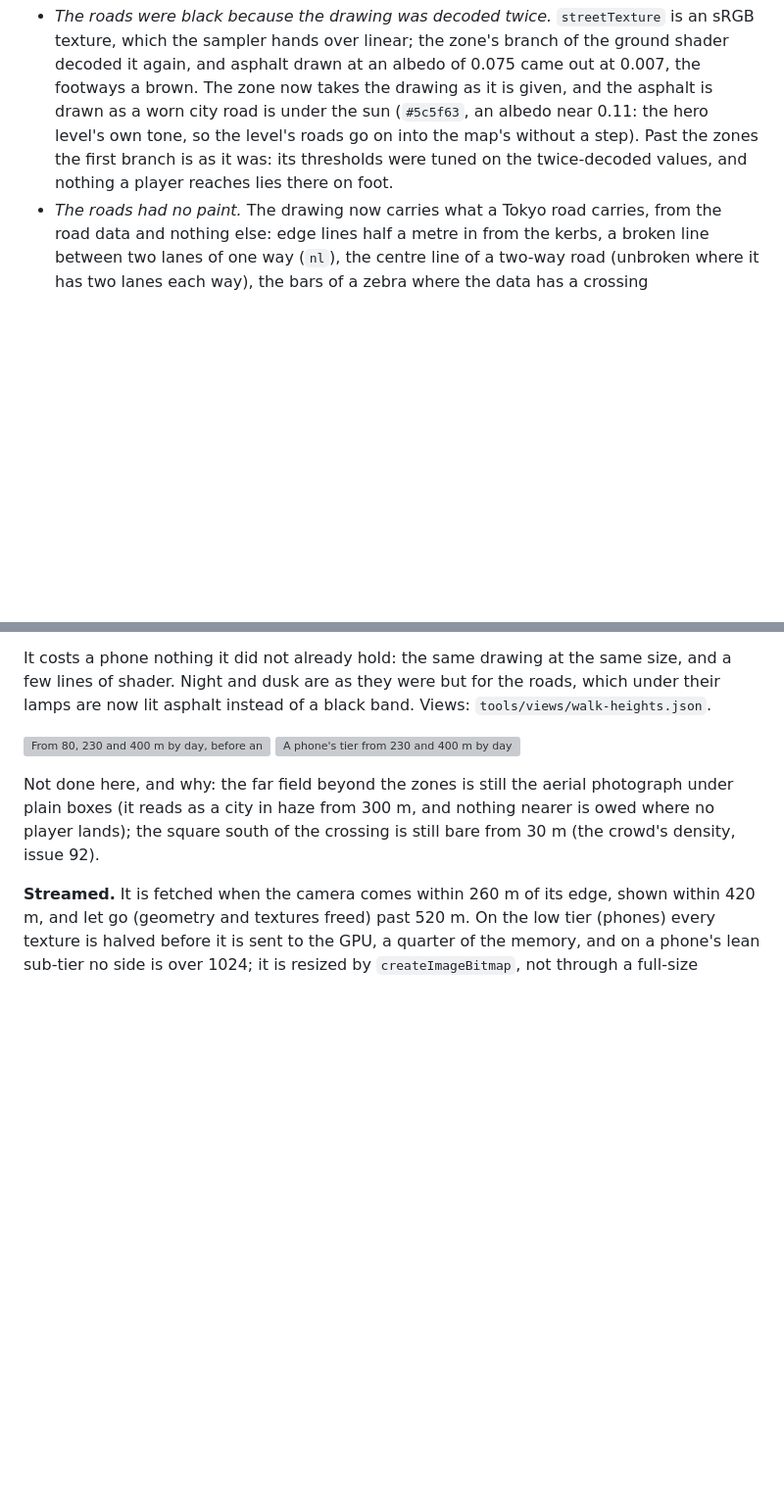
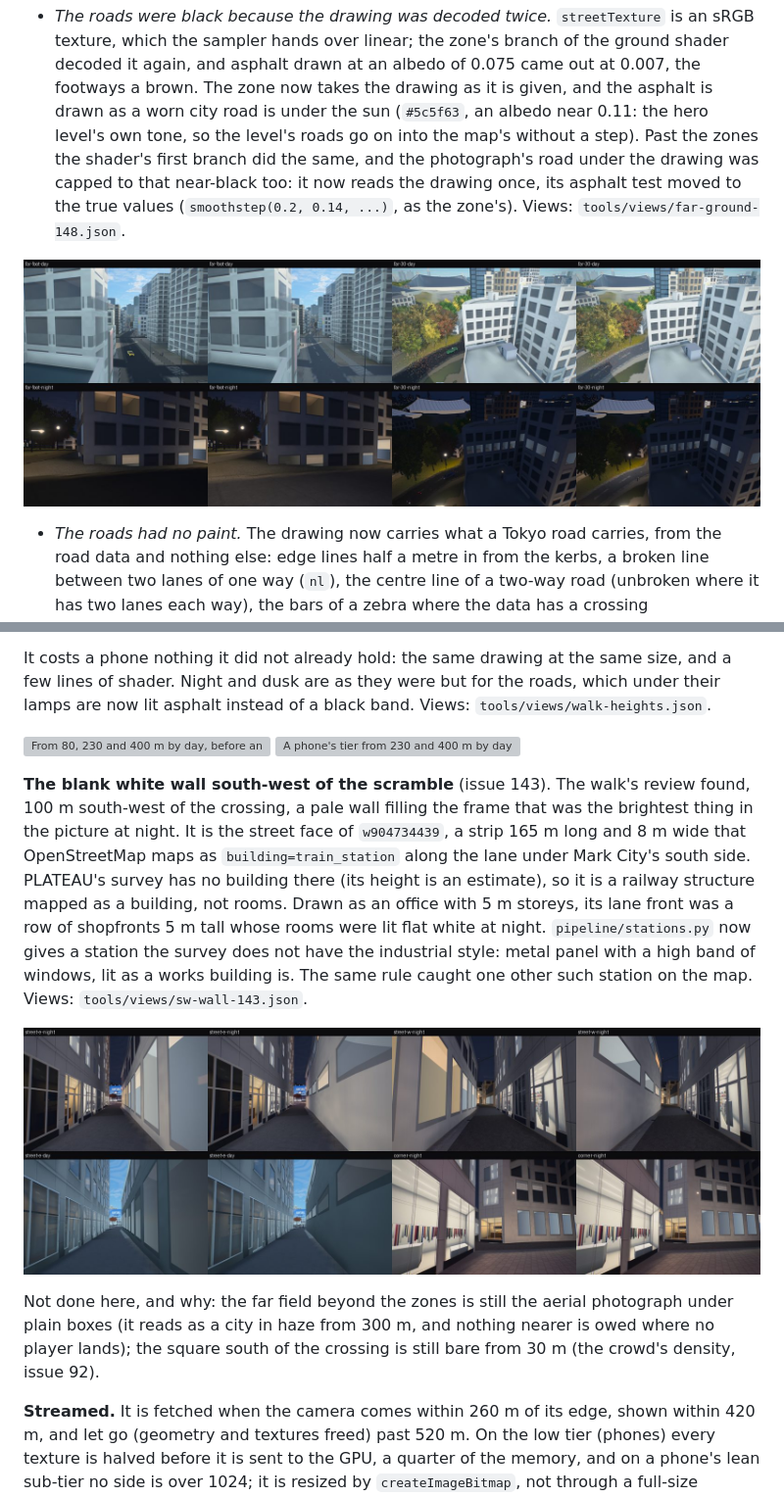
Before and after one commit to Mira190/blue-hour, a Markdown page: docs/HERO.md, 2 parts joined by grey strips. Shown at 98% size. Rendered like a GitHub page; pictures changed too: docs/images/walk-review/far-ground-148.jpg (added), docs/images/walk-review/sw-lane-143.jpg (added); blank space fills up the shorter version; grey boxes are pictures that could not be loaded.

```diff
--- a/docs/HERO.md
+++ b/docs/HERO.md
@@ -62,8 +62,11 @@ roads". Three causes, each a matter of what the surface is:
   hands over linear; the zone's branch of the ground shader decoded it again, and asphalt drawn at an albedo of 0.075
   came out at 0.007, the footways a brown. The zone now takes the drawing as it is given, and the asphalt is drawn as a
   worn city road is under the sun (`#5c5f63`, an albedo near 0.11: the hero level's own tone, so the level's roads go
-  on into the map's without a step). Past the zones the first branch is as it was: its thresholds were tuned on the
-  twice-decoded values, and nothing a player reaches lies there on foot.
+  on into the map's without a step). Past the zones the shader's first branch did the same, and the photograph's road
+  under the drawing was capped to that near-black too: it now reads the drawing once, its asphalt test moved to the
+  true values (`smoothstep(0.2, 0.14, ...)`, as the zone's). Views: `tools/views/far-ground-148.json`.
+
+![On foot and from 30 m outside the zones, by day and at night: before and after](images/walk-review/far-ground-148.jpg)
 - *The roads had no paint.* The drawing now carries what a Tokyo road carries, from the road data and nothing else:
   edge lines half a metre in from the kerbs, a broken line between two lanes of one way (`nl`), the centre line of a
   two-way road (unbroken where it has two lanes each way), the bars of a zebra where the data has a crossing
@@ -84,6 +87,17 @@ band. Views: `tools/views/walk-heights.json`.
 
 ![From 80, 230 and 400 m by day, before and after; dusk and night after](images/walk-review/air-day-148.jpg)
 ![A phone's tier from 230 and 400 m by day, before and after](images/walk-review/air-day-148-phone.jpg)
+
+**The blank white wall south-west of the scramble** (issue 143). The walk's review found, 100 m south-west of the
+crossing, a pale wall filling the frame that was the brightest thing in the picture at night. It is the street face of
+`w904734439`, a strip 165 m long and 8 m wide that OpenStreetMap maps as `building=train_station` along the lane under
+Mark City's south side. PLATEAU's survey has no building there (its height is an estimate), so it is a railway
+structure mapped as a building, not rooms. Drawn as an office with 5 m storeys, its lane front was a row of shopfronts
+5 m tall whose rooms were lit flat white at night. `pipeline/stations.py` now gives a station the survey does not
+have the industrial style: metal panel with a high band of windows, lit as a works building is. The same rule caught
+one other such station on the map. Views: `tools/views/sw-wall-143.json`.
+
+![The lane, before and after: from its east end at night, its west end at night, its east end by day, and the corner](images/walk-review/sw-lane-143.jpg)
 
 Not done here, and why: the far field beyond the zones is still the aerial photograph under plain boxes (it reads as
 a city in haze from 300 m, and nothing nearer is owed where no player lands); the square south of the crossing is
```
Also changed, not shown: 12 other files.
